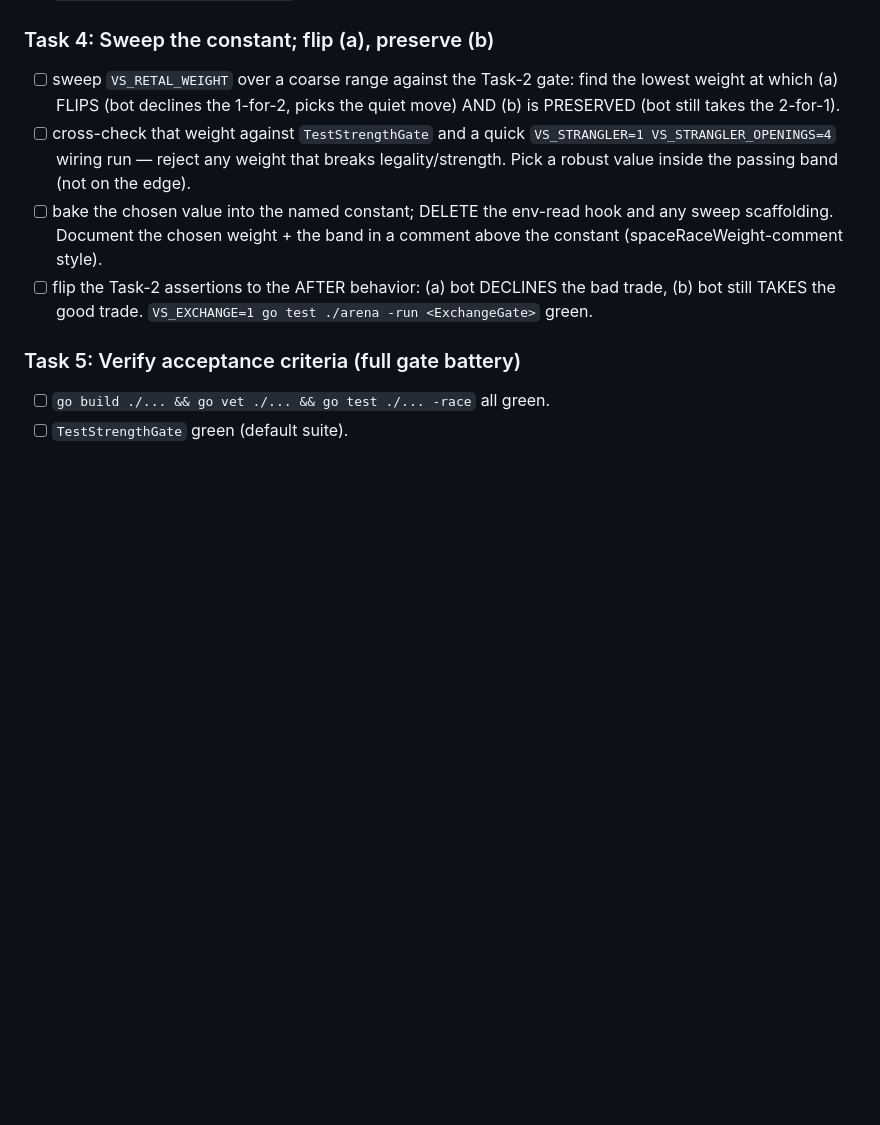
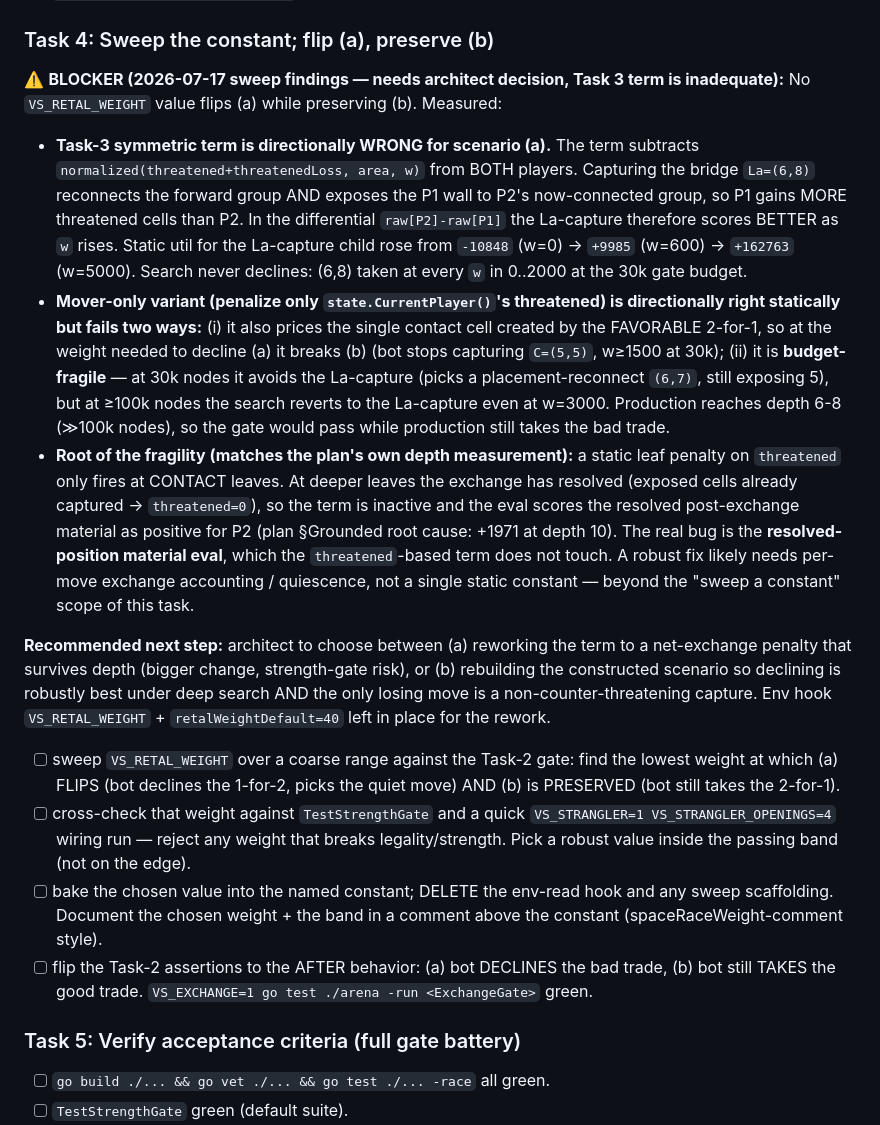
Before and after one commit to korjavin/virusgame, a Markdown page: docs/plans/20260717-vs-ai2.47-exchange-ratio.md, the part around the change. Rendered like a GitHub page; blank space fills up the shorter version.

Commit message:
docs: vs-ai2.47 Task-4 blocker — retaliation term cannot flip gate (sweep findings)

```diff
--- a/docs/plans/20260717-vs-ai2.47-exchange-ratio.md
+++ b/docs/plans/20260717-vs-ai2.47-exchange-ratio.md
@@ -158,6 +158,41 @@ opponent's connected territory are capturable by that opponent next turn. An
 - [x] `go build ./... && go vet ./...` clean.
 
 ### Task 4: Sweep the constant; flip (a), preserve (b)
+
+⚠️ **BLOCKER (2026-07-17 sweep findings — needs architect decision, Task 3 term is
+inadequate):** No `VS_RETAL_WEIGHT` value flips (a) while preserving (b). Measured:
+
+- **Task-3 symmetric term is directionally WRONG for scenario (a).** The term
+  subtracts `normalized(threatened+threatenedLoss, area, w)` from BOTH players.
+  Capturing the bridge `La=(6,8)` reconnects the forward group AND exposes the P1
+  wall to P2's now-connected group, so P1 gains MORE threatened cells than P2. In
+  the differential `raw[P2]-raw[P1]` the La-capture therefore scores BETTER as `w`
+  rises. Static util for the La-capture child rose from `-10848` (w=0) → `+9985`
+  (w=600) → `+162763` (w=5000). Search never declines: (6,8) taken at every
+  `w` in 0..2000 at the 30k gate budget.
+- **Mover-only variant (penalize only `state.CurrentPlayer()`'s threatened) is
+  directionally right statically but fails two ways:** (i) it also prices the
+  single contact cell created by the FAVORABLE 2-for-1, so at the weight needed to
+  decline (a) it breaks (b) (bot stops capturing `C=(5,5)`, w≥1500 at 30k); (ii)
+  it is **budget-fragile** — at 30k nodes it avoids the La-capture (picks a
+  placement-reconnect `(6,7)`, still exposing 5), but at ≥100k nodes the search
+  reverts to the La-capture even at w=3000. Production reaches depth 6-8
+  (≫100k nodes), so the gate would pass while production still takes the bad trade.
+- **Root of the fragility (matches the plan's own depth measurement):** a static
+  leaf penalty on `threatened` only fires at CONTACT leaves. At deeper leaves the
+  exchange has resolved (exposed cells already captured → `threatened=0`), so the
+  term is inactive and the eval scores the resolved post-exchange material as
+  positive for P2 (plan §Grounded root cause: +1971 at depth 10). The real bug is
+  the **resolved-position material eval**, which the `threatened`-based term does
+  not touch. A robust fix likely needs per-move exchange accounting / quiescence,
+  not a single static constant — beyond the "sweep a constant" scope of this task.
+
+**Recommended next step:** architect to choose between (a) reworking the term to a
+net-exchange penalty that survives depth (bigger change, strength-gate risk), or
+(b) rebuilding the constructed scenario so declining is robustly best under deep
+search AND the only losing move is a non-counter-threatening capture. Env hook
+`VS_RETAL_WEIGHT` + `retalWeightDefault=40` left in place for the rework.
+
 - [ ] sweep `VS_RETAL_WEIGHT` over a coarse range against the Task-2 gate: find the
       lowest weight at which (a) FLIPS (bot declines the 1-for-2, picks the quiet
       move) AND (b) is PRESERVED (bot still takes the 2-for-1).
```
